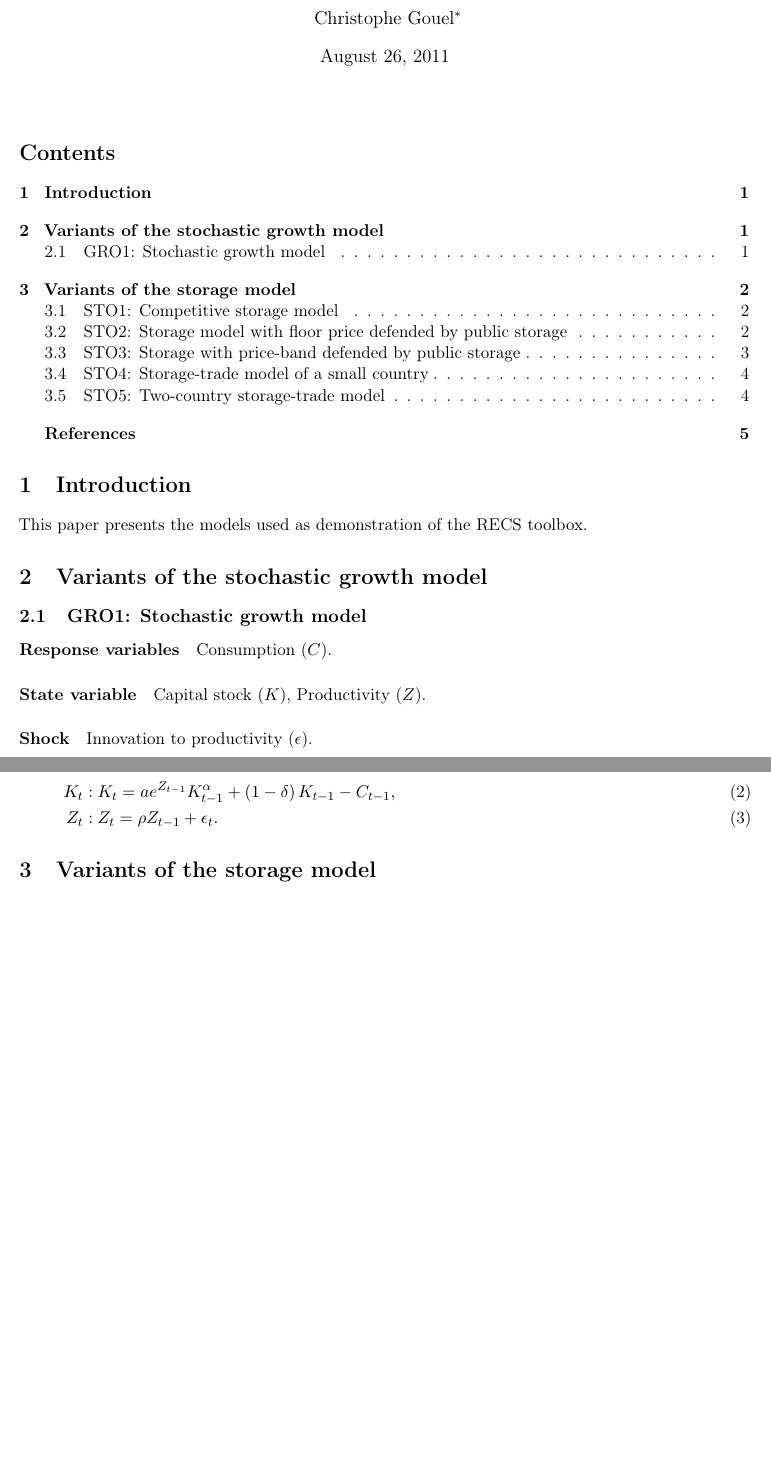
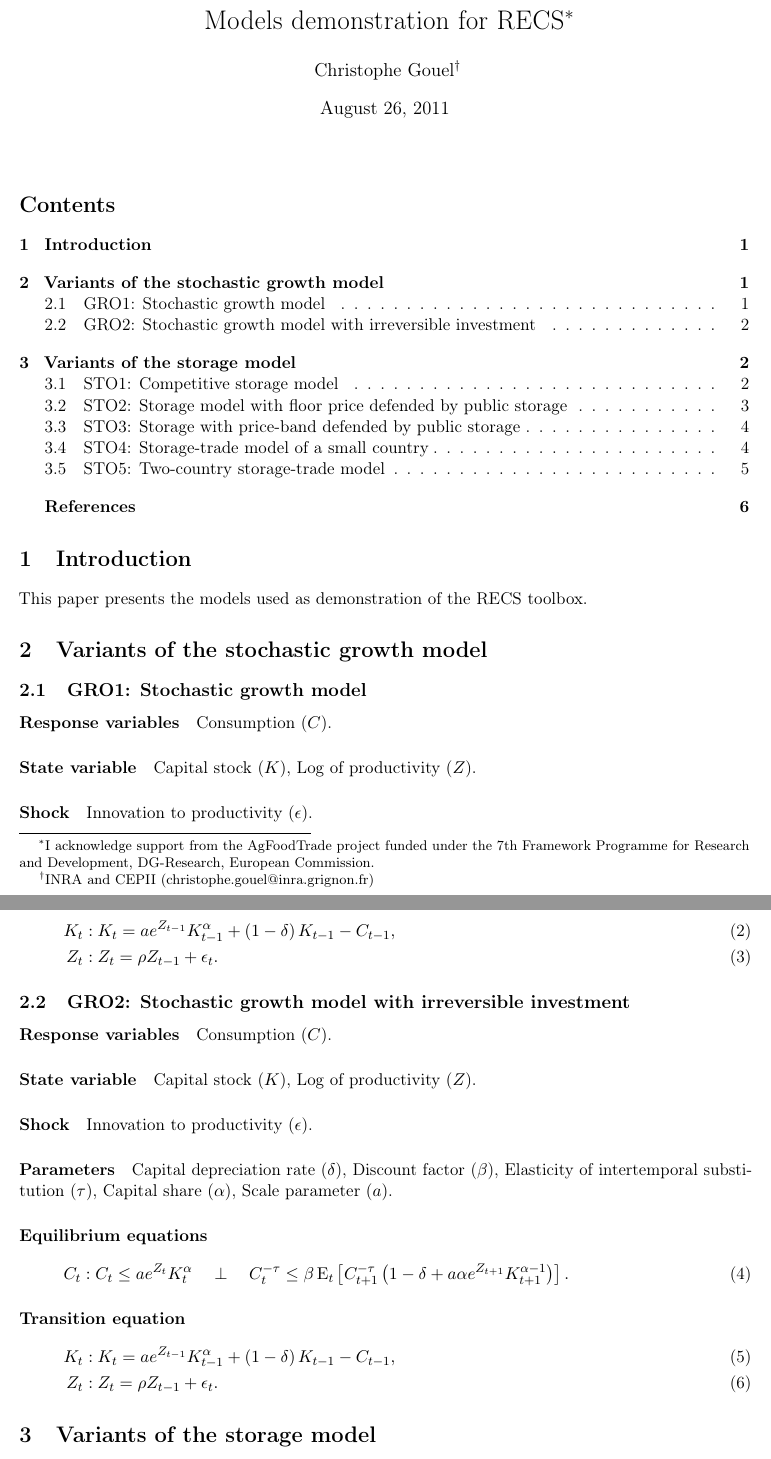
Before and after one commit to christophe-gouel/RECS, a LaTeX document (Doc/recsdemos.tex): two parts of pages 1 and 2 of 5 before the commit and two parts of pages 1 and 2 of 6 after it, joined at a grey line, cut at the place of the change, the shorter picture padded with empty space. Compiled offline with pdfLaTeX.

Commit message:
Improve robustness of gro1 and introduce gro2 in recsdemos.tex

```diff
--- a/Doc/recsdemos.tex
+++ b/Doc/recsdemos.tex
@@ -23,7 +23,7 @@
 \bibliographystyle{apalike2}%
 \setlength{\bibsep}{0.2\baselineskip}
 
-\newcommand{\MyTitle}{}%
+\newcommand{\MyTitle}{Models demonstration for RECS}%
 \newcommand{\MyAbstract}{}%
 \newcommand{\MyKeywords}{}
 
@@ -62,12 +62,11 @@
 \setlength{\mathindent}{1cm}
 
 % Title
-\title{}
-% \title{\MyTitle%
-%   \thanks{I acknowledge support from the AgFoodTrade project funded under the 7th Framework
-%     Programme for Research and Development, DG-Research, European Commission.}}%
+\title{\MyTitle%
+  \thanks{I acknowledge support from the AgFoodTrade project funded under the 7th Framework
+    Programme for Research and Development, DG-Research, European Commission.}}%
 \date{\today}%
-\author{Christophe Gouel\footnote{INRA, CEPII and Ecole Polytechnique
+\author{Christophe Gouel\footnote{INRA and CEPII
     (christophe.gouel@inra.grignon.fr)}}
 
 \begin{document}
@@ -92,7 +91,7 @@ Consumption ($C$).
 
 \paragraph{State variable}
 
-Capital stock ($K$), Productivity ($Z$).
+Capital stock ($K$), Log of productivity ($Z$).
 
 \paragraph{Shock}
 
@@ -111,3 +115,32 @@ intertemporal substitution ($\tau$), Capital share ($\alpha$), Scale parameter
+  K_{t}&: K_{t}=a e^{Z_{t-1}}K_{t-1}^{\alpha}+\left(1-\delta\right)K_{t-1}-C_{t-1},\\
+  Z_{t}&: Z_{t}=\rho Z_{t-1}+\epsilon_{t}.
+\end{align}
+
+\subsection{GRO2: Stochastic growth model with irreversible investment}
+\label{sec:gro1}
+
+\paragraph{Response variables}
+
+Consumption ($C$).
+
+\paragraph{State variable}
+
+Capital stock ($K$), Log of productivity ($Z$).
+
+\paragraph{Shock}
+
+Innovation to productivity ($\epsilon$).
+
+\paragraph{Parameters}
+
+Capital depreciation rate ($\delta$), Discount factor ($\beta$), Elasticity of
+intertemporal substitution ($\tau$), Capital share ($\alpha$), Scale parameter
+($a$).
+
+\paragraph{Equilibrium equations}
+
+\begin{equation}
+  C_{t}: C_{t}\le a e^{Z_{t}}K_{t}^{\alpha} \CP C_{t}^{-\tau}\le\beta\E_{t}\left[C_{t+1}^{-\tau}\left(1-\delta+a \alpha e^{Z_{t+1}}K_{t+1}^{\alpha-1}\right)\right].
 \end{equation}
 
 \paragraph{Transition equation}
```
Also changed, not shown: Doc/recsdemos.tex (5 more changed lines), 1 other file.
